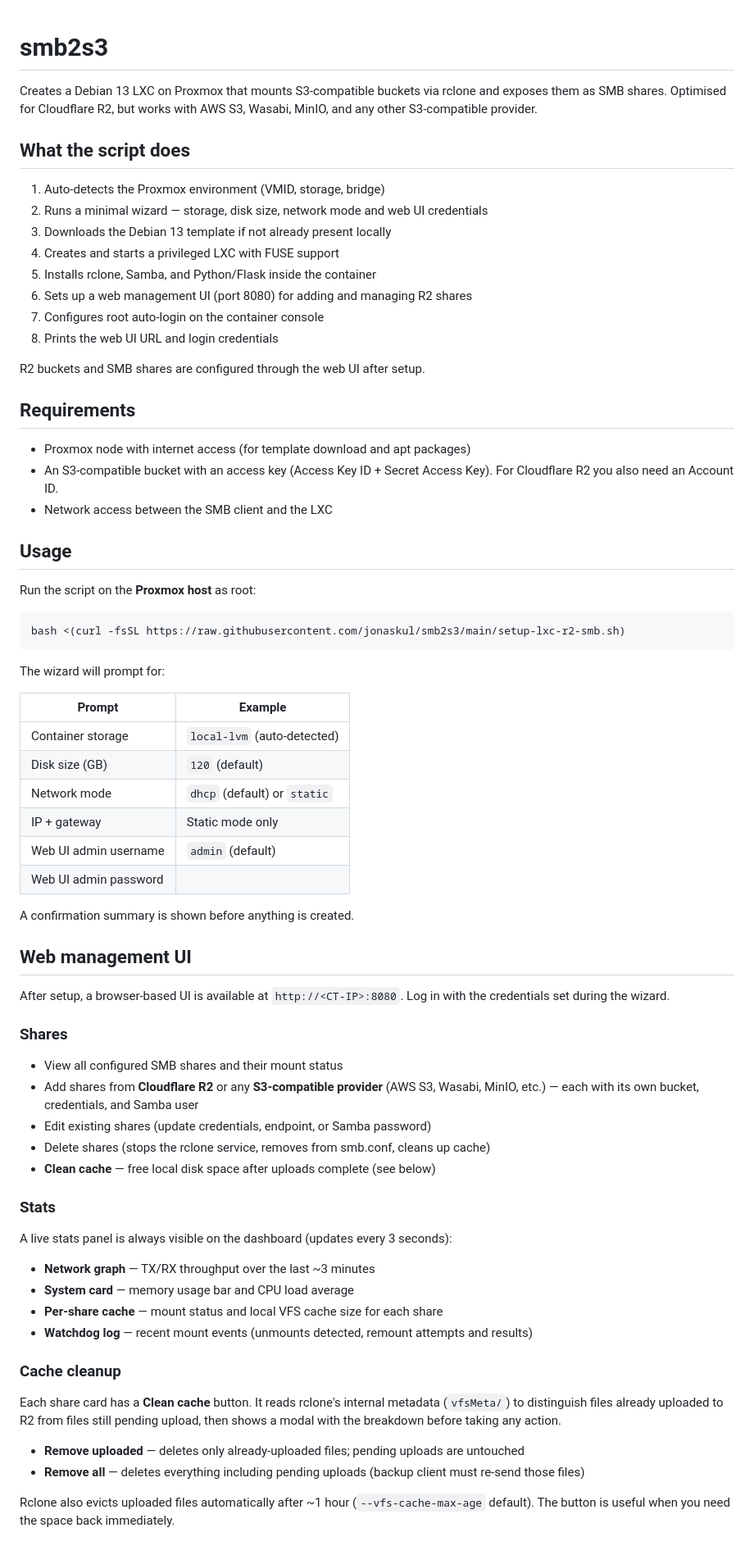
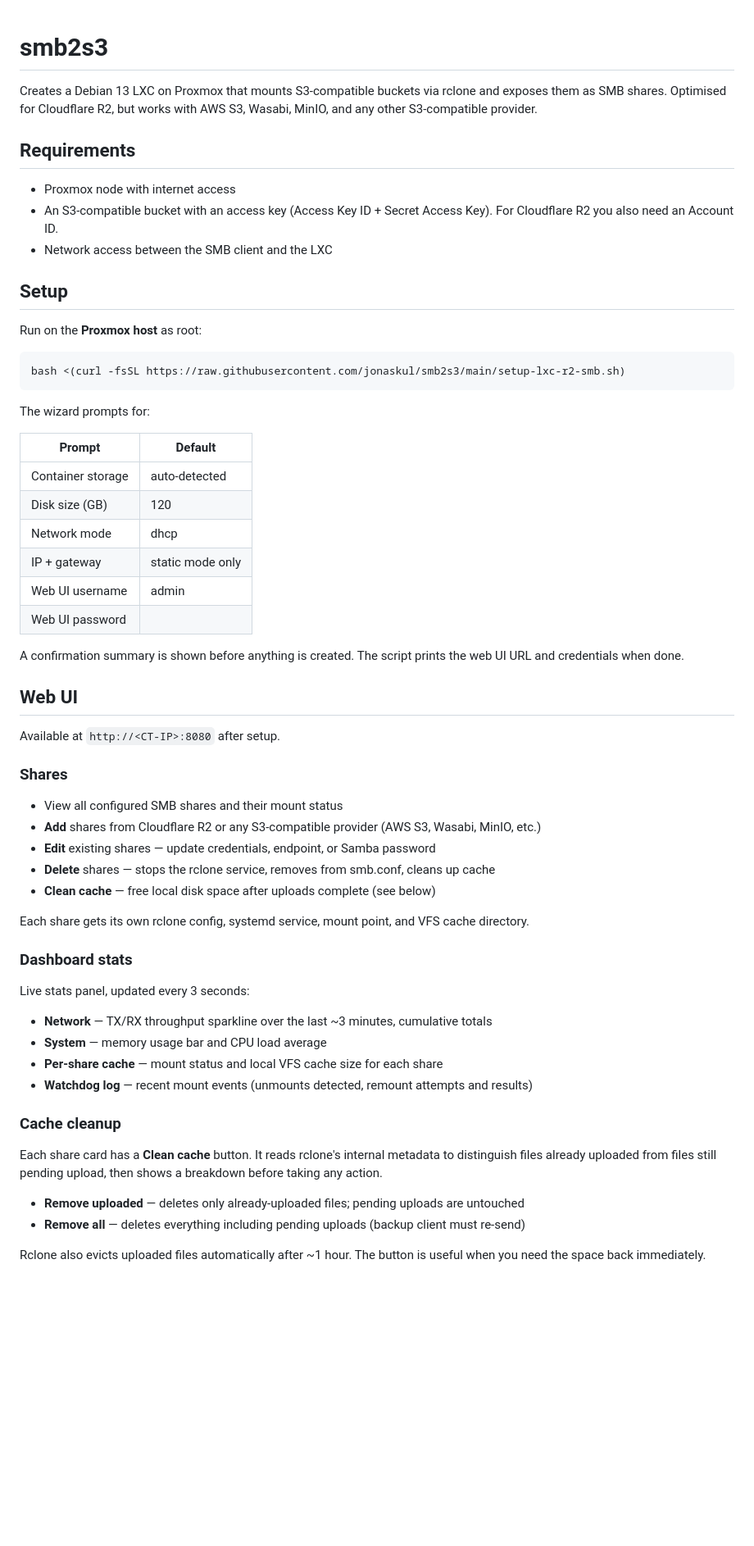
Before and after one commit to jonaskul/smb2s3, a Markdown page: README.md, the part around one of its changes. Shown at 82% size. Rendered like a GitHub page; blank space fills up the shorter version.

````diff
--- a/README.md
+++ b/README.md
@@ -2,73 +2,62 @@
 
 Creates a Debian 13 LXC on Proxmox that mounts S3-compatible buckets via rclone and exposes them as SMB shares. Optimised for Cloudflare R2, but works with AWS S3, Wasabi, MinIO, and any other S3-compatible provider.
 
-## What the script does
-
-1. Auto-detects the Proxmox environment (VMID, storage, bridge)
-2. Runs a minimal wizard — storage, disk size, network mode and web UI credentials
-3. Downloads the Debian 13 template if not already present locally
-4. Creates and starts a privileged LXC with FUSE support
-5. Installs rclone, Samba, and Python/Flask inside the container
-6. Sets up a web management UI (port 8080) for adding and managing R2 shares
-7. Configures root auto-login on the container console
-8. Prints the web UI URL and login credentials
-
-R2 buckets and SMB shares are configured through the web UI after setup.
-
 ## Requirements
 
-- Proxmox node with internet access (for template download and apt packages)
+- Proxmox node with internet access
 - An S3-compatible bucket with an access key (Access Key ID + Secret Access Key). For Cloudflare R2 you also need an Account ID.
 - Network access between the SMB client and the LXC
 
-## Usage
+## Setup
 
-Run the script on the **Proxmox host** as root:
+Run on the **Proxmox host** as root:
 
 ```bash
 bash <(curl -fsSL https://raw.githubusercontent.com/jonaskul/smb2s3/main/setup-lxc-r2-smb.sh)
 ```
 
-The wizard will prompt for:
+The wizard prompts for:
 
-| Prompt | Example |
+| Prompt | Default |
 |---|---|
-| Container storage | `local-lvm` (auto-detected) |
-| Disk size (GB) | `120` (default) |
-| Network mode | `dhcp` (default) or `static` |
-| IP + gateway | Static mode only |
-| Web UI admin username | `admin` (default) |
-| Web UI admin password | |
+| Container storage | auto-detected |
+| Disk size (GB) | 120 |
+| Network mode | dhcp |
+| IP + gateway | static mode only |
+| Web UI username | admin |
+| Web UI password | |
 
-A confirmation summary is shown before anything is created.
+A confirmation summary is shown before anything is created. The script prints the web UI URL and credentials when done.
 
-## Web management UI
+## Web UI
 
-After setup, a browser-based UI is available at `http://<CT-IP>:8080`. Log in with the credentials set during the wizard.
+Available at `http://<CT-IP>:8080` after setup.
 
 ### Shares
 
 - View all configured SMB shares and their mount status
-- Add shares from **Cloudflare R2** or any **S3-compatible provider** (AWS S3, Wasabi, MinIO, etc.) — each with its own bucket, credentials, and Samba user
-- Edit existing shares (update credentials, endpoint, or Samba password)
-- Delete shares (stops the rclone service, removes from smb.conf, cleans up cache)
+- **Add** shares from Cloudflare R2 or any S3-compatible provider (AWS S3, Wasabi, MinIO, etc.)
+- **Edit** existing shares — update credentials, endpoint, or Samba password
+- **Delete** shares — stops the rclone service, removes from smb.conf, cleans up cache
 - **Clean cache** — free local disk space after uploads complete (see below)
 
-### Stats
+Each share gets its own rclone config, systemd service, mount point, and VFS cache directory.
 
-A live stats panel is always visible on the dashboard (updates every 3 seconds):
+### Dashboard stats
 
-- **Network graph** — TX/RX throughput over the last ~3 minutes
-- **System card** — memory usage bar and CPU load average
+Live stats panel, updated every 3 seconds:
+
+- **Network** — TX/RX throughput sparkline over the last ~3 minutes, cumulative totals
+- **System** — memory usage bar and CPU load average
 - **Per-share cache** — mount status and local VFS cache size for each share
 - **Watchdog log** — recent mount events (unmounts detected, remount attempts and results)
 
 ### Cache cleanup
 
-Each share card has a **Clean cache** button. It reads rclone's internal metadata (`vfsMeta/`) to distinguish files already uploaded to R2 from files still pending upload, then shows a modal with the breakdown before taking any action.
+Each share card has a **Clean cache** button. It reads rclone's internal metadata to distinguish files already uploaded from files still pending upload, then shows a breakdown before taking any action.
 
 - **Remove uploaded** — deletes only already-uploaded files; pending uploads are untouched
-- **Remove all** — deletes everything including pending uploads (backup client must re-send those files)
+- **Remove all** — deletes everything including pending uploads (backup client must re-send)
 
-Rclone also evicts uploaded files automatically after ~1 hour (`--vfs-cache-max-age` default). The button is useful when you need the space back immediately.
+Rclone also evicts uploaded files automatically after ~1 hour. The button is useful when you need the space back immediately.
 
````
Also changed, not shown: other parts of README.md (+22 -28 lines).
